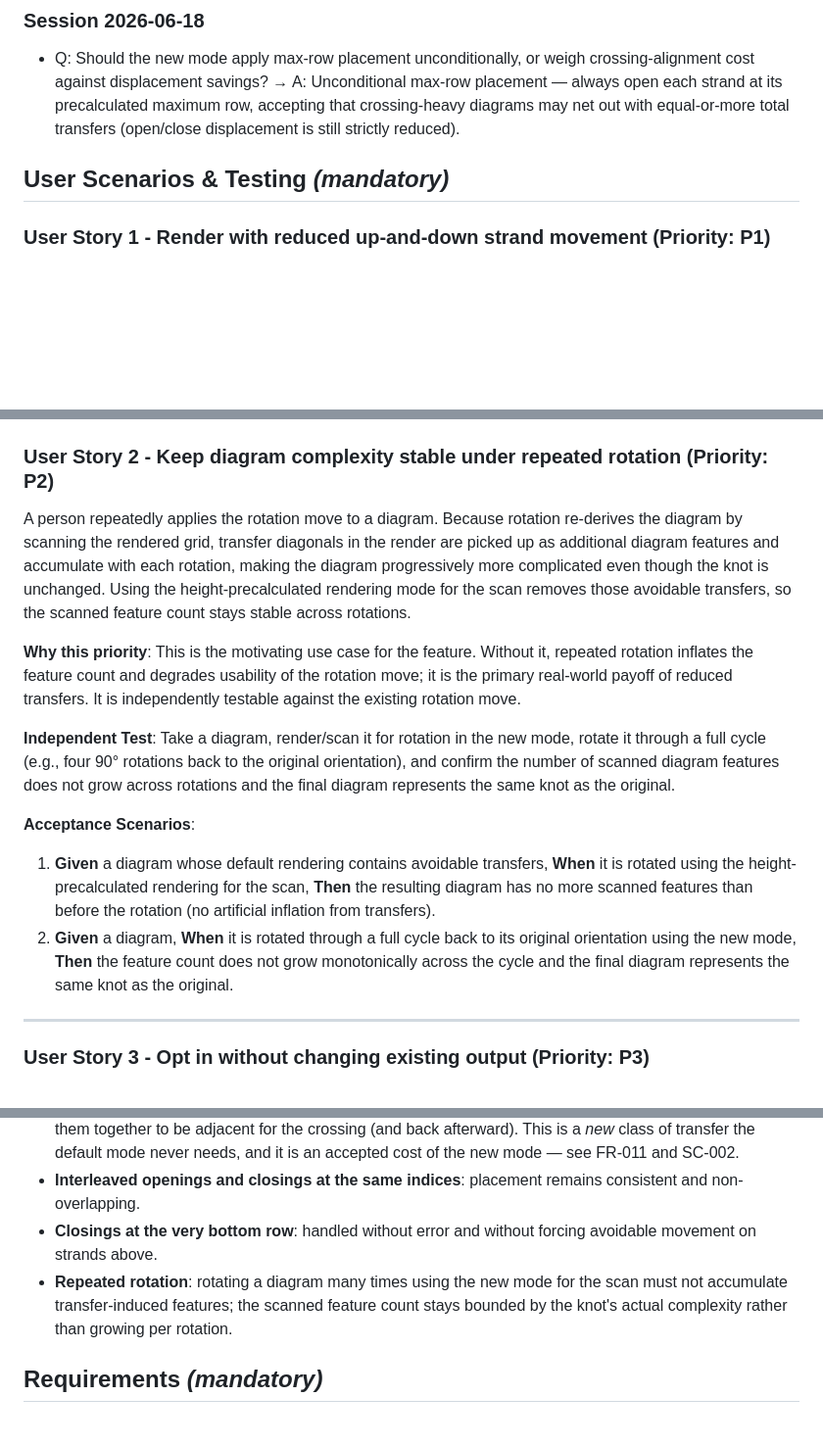
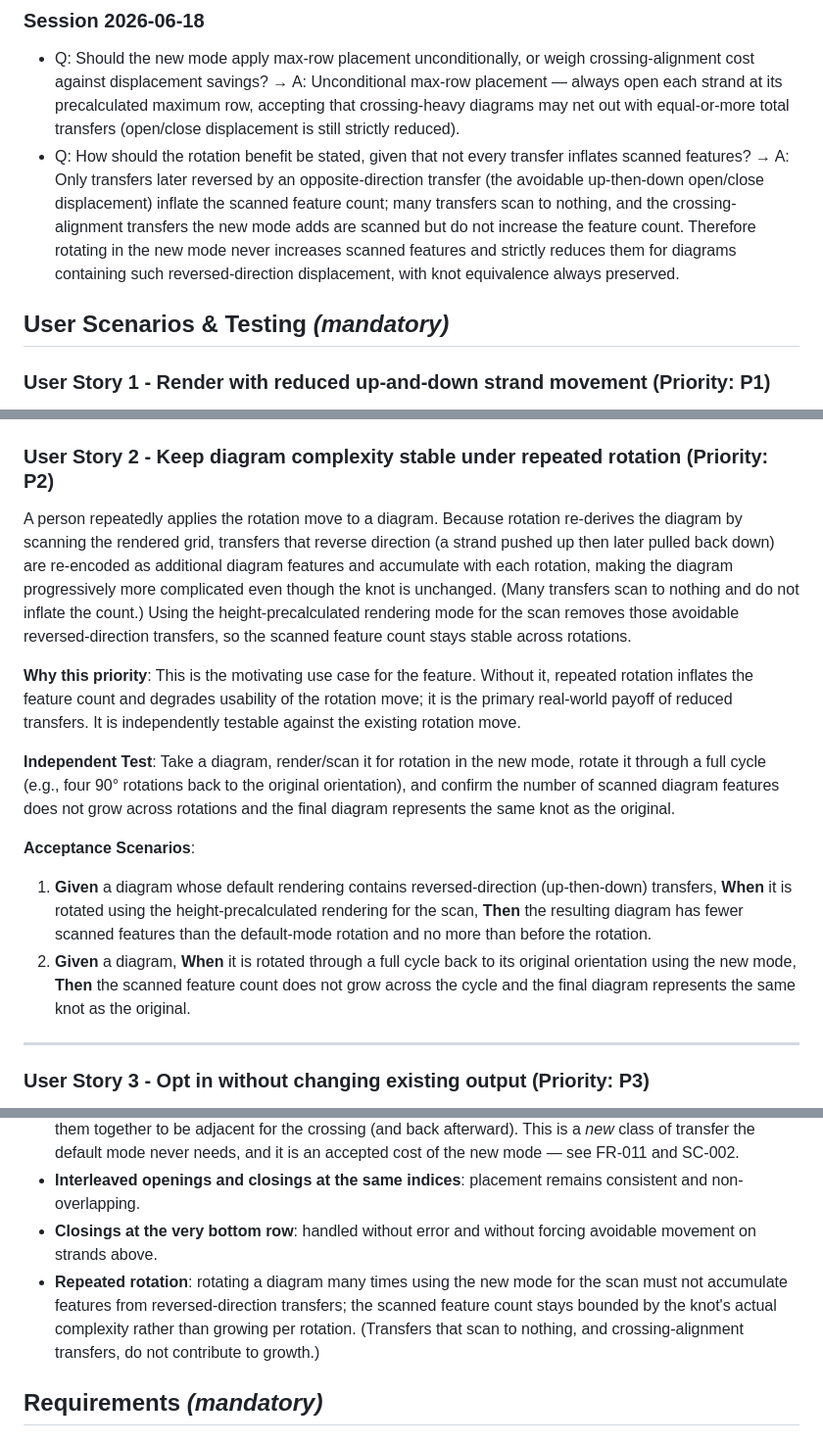
Before and after one commit to scooter-dangle/knotty, a Markdown page: specs/001-strand-height-precalc/spec.md, 3 parts joined by grey strips. Shown at 98% size. GitHub-like rendering; blank space fills up the shorter version.

Commit message:
doc: refine rotation scanned-feature claim in strand placement spec
Correct the overstated motivation: not every transfer inflates scanned
features on rotation. Only reversed-direction (up-then-down) displacement
transfers re-encode as extra features; many transfers scan to nothing,
and crossing-alignment transfers are scanned but do not add features.
Update background, US2, SC-006, edge case, and entity accordingly.

Co-Authored-By: Claude Opus 4.8 (1M context) <noreply@anthropic.com>
Claude-Session: https://claude.ai/code/session_01QsAFfDpR7KynZ6EJ3aQJQm

```diff
--- a/specs/001-strand-height-precalc/spec.md
+++ b/specs/001-strand-height-precalc/spec.md
@@ -13,6 +13,7 @@
 ### Session 2026-06-18
 
 - Q: Should the new mode apply max-row placement unconditionally, or weigh crossing-alignment cost against displacement savings? → A: Unconditional max-row placement — always open each strand at its precalculated maximum row, accepting that crossing-heavy diagrams may net out with equal-or-more total transfers (open/close displacement is still strictly reduced).
+- Q: How should the rotation benefit be stated, given that not every transfer inflates scanned features? → A: Only transfers later reversed by an opposite-direction transfer (the avoidable up-then-down open/close displacement) inflate the scanned feature count; many transfers scan to nothing, and the crossing-alignment transfers the new mode adds are scanned but do not increase the feature count. Therefore rotating in the new mode never increases scanned features and strictly reduces them for diagrams containing such reversed-direction displacement, with knot equivalence always preserved.
 
 ## User Scenarios & Testing *(mandatory)*
 
@@ -29,11 +30,16 @@
 
   Primary motivation (diagram rotation): the rotation move is performed by
   scanning the *rendered* diagram grid and re-deriving the notation from it.
-  Transfer diagonals introduced by today's renderer are themselves scanned as
-  diagram features, so each rotation re-encodes them and the diagram grows
-  progressively more complicated (more features) the more it is rotated, even
-  though the underlying knot is unchanged. Reducing avoidable transfers keeps
-  the scanned feature count stable across repeated rotations.
+  Not every transfer diagonal becomes an extra feature when scanned — many
+  scan to nothing. The transfers that DO inflate the scanned feature count are
+  (especially, perhaps only) those where a strand transfers one direction and
+  is later transferred back the opposite direction: the avoidable up-then-down
+  open/close displacement this feature removes. Because those reversed-direction
+  transfers re-encode as extra features, today's renderer makes a diagram grow
+  progressively more complicated the more it is rotated, even though the knot is
+  unchanged. Removing them keeps the scanned feature count stable across
+  rotations. (Crossing-alignment transfers the new mode adds are scanned but do
+  not increase the resulting feature count.)
 -->
 
 ### User Story 1 - Render with reduced up-and-down strand movement (Priority: P1)
@@ -54,7 +60,7 @@ A person rendering a knot diagram chooses the height-precalculated rendering mod
 
 ### User Story 2 - Keep diagram complexity stable under repeated rotation (Priority: P2)
 
-A person repeatedly applies the rotation move to a diagram. Because rotation re-derives the diagram by scanning the rendered grid, transfer diagonals in the render are picked up as additional diagram features and accumulate with each rotation, making the diagram progressively more complicated even though the knot is unchanged. Using the height-precalculated rendering mode for the scan removes those avoidable transfers, so the scanned feature count stays stable across rotations.
+A person repeatedly applies the rotation move to a diagram. Because rotation re-derives the diagram by scanning the rendered grid, transfers that reverse direction (a strand pushed up then later pulled back down) are re-encoded as additional diagram features and accumulate with each rotation, making the diagram progressively more complicated even though the knot is unchanged. (Many transfers scan to nothing and do not inflate the count.) Using the height-precalculated rendering mode for the scan removes those avoidable reversed-direction transfers, so the scanned feature count stays stable across rotations.
 
 **Why this priority**: This is the motivating use case for the feature. Without it, repeated rotation inflates the feature count and degrades usability of the rotation move; it is the primary real-world payoff of reduced transfers. It is independently testable against the existing rotation move.
 
@@ -62,8 +68,8 @@ A person repeatedly applies the rotation move to a diagram. Because rotation re-
 
 **Acceptance Scenarios**:
 
-1. **Given** a diagram whose default rendering contains avoidable transfers, **When** it is rotated using the height-precalculated rendering for the scan, **Then** the resulting diagram has no more scanned features than before the rotation (no artificial inflation from transfers).
-2. **Given** a diagram, **When** it is rotated through a full cycle back to its original orientation using the new mode, **Then** the feature count does not grow monotonically across the cycle and the final diagram represents the same knot as the original.
+1. **Given** a diagram whose default rendering contains reversed-direction (up-then-down) transfers, **When** it is rotated using the height-precalculated rendering for the scan, **Then** the resulting diagram has fewer scanned features than the default-mode rotation and no more than before the rotation.
+2. **Given** a diagram, **When** it is rotated through a full cycle back to its original orientation using the new mode, **Then** the scanned feature count does not grow across the cycle and the final diagram represents the same knot as the original.
 
 ---
 
@@ -107,7 +113,7 @@ A person renders diagrams that contain crossings as well as openings and closing
 - **Crossing partners no longer adjacent**: the default mode keeps any two strands that can cross directly above/below each other at a uniform distance, so a crossing is always between neighboring rows. Placing strands at their overall maximum row can separate two crossing partners; the new mode must then transfer them together to be adjacent for the crossing (and back afterward). This is a *new* class of transfer the default mode never needs, and it is an accepted cost of the new mode — see FR-011 and SC-002.
 - **Interleaved openings and closings at the same indices**: placement remains consistent and non-overlapping.
 - **Closings at the very bottom row**: handled without error and without forcing avoidable movement on strands above.
-- **Repeated rotation**: rotating a diagram many times using the new mode for the scan must not accumulate transfer-induced features; the scanned feature count stays bounded by the knot's actual complexity rather than growing per rotation.
+- **Repeated rotation**: rotating a diagram many times using the new mode for the scan must not accumulate features from reversed-direction transfers; the scanned feature count stays bounded by the knot's actual complexity rather than growing per rotation. (Transfers that scan to nothing, and crossing-alignment transfers, do not contribute to growth.)
 
 ## Requirements *(mandatory)*
 
```
Also changed, not shown: other parts of specs/001-strand-height-precalc/spec.md (+2 -2 lines), 1 other file.
